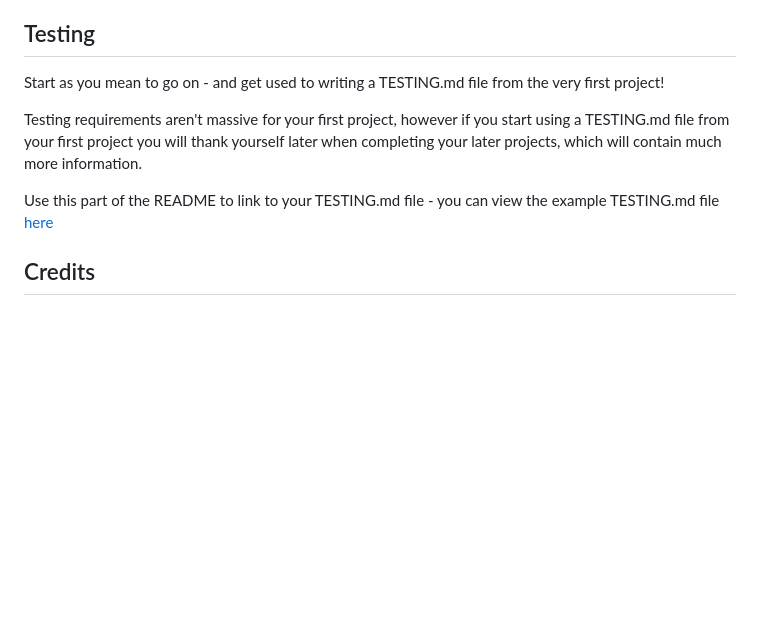
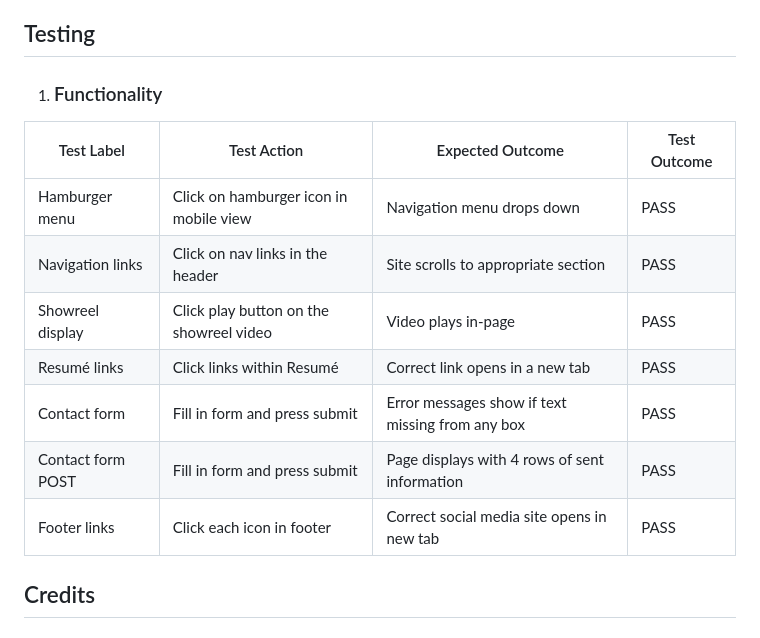
Before and after one commit to EJFleet/joan-fleetwood-actor, a Markdown page: README.md, the part around the change. GitHub-like rendering; blank space fills up the shorter version.

Commit message:
Add functionality table to Testing section

```diff
--- a/README.md
+++ b/README.md
@@ -301,11 +301,18 @@ To clone the repository:
 
 ## Testing
 
-Start as you mean to go on - and get used to writing a TESTING.md file from the very first project!
+1. ### Functionality
 
-Testing requirements aren't massive for your first project, however if you start using a TESTING.md file from your first project you will thank yourself later when completing your later projects, which will contain much more information.
+|Test Label|Test Action|Expected Outcome|Test Outcome|
+|-----|-----|-----|-----|
+|Hamburger menu|Click on hamburger icon in mobile view|Navigation menu drops down|PASS|
+|Navigation links|Click on nav links in the header|Site scrolls to appropriate section|PASS|
+|Showreel display|Click play button on the showreel video|Video plays in-page|PASS|
+|Resumé links|Click links within Resumé|Correct link opens in a new tab|PASS|
+|Contact form|Fill in form and press submit|Error messages show if text missing from any box|PASS|
+|Contact form POST|Fill in form and press submit|Page displays with 4 rows of sent information|PASS|
+|Footer links|Click each icon in footer|Correct social media site opens in new tab|PASS|
 
-Use this part of the README to link to your TESTING.md file - you can view the example TESTING.md file [here](milestone1-testing.md)
 
 ## Credits
 
```
